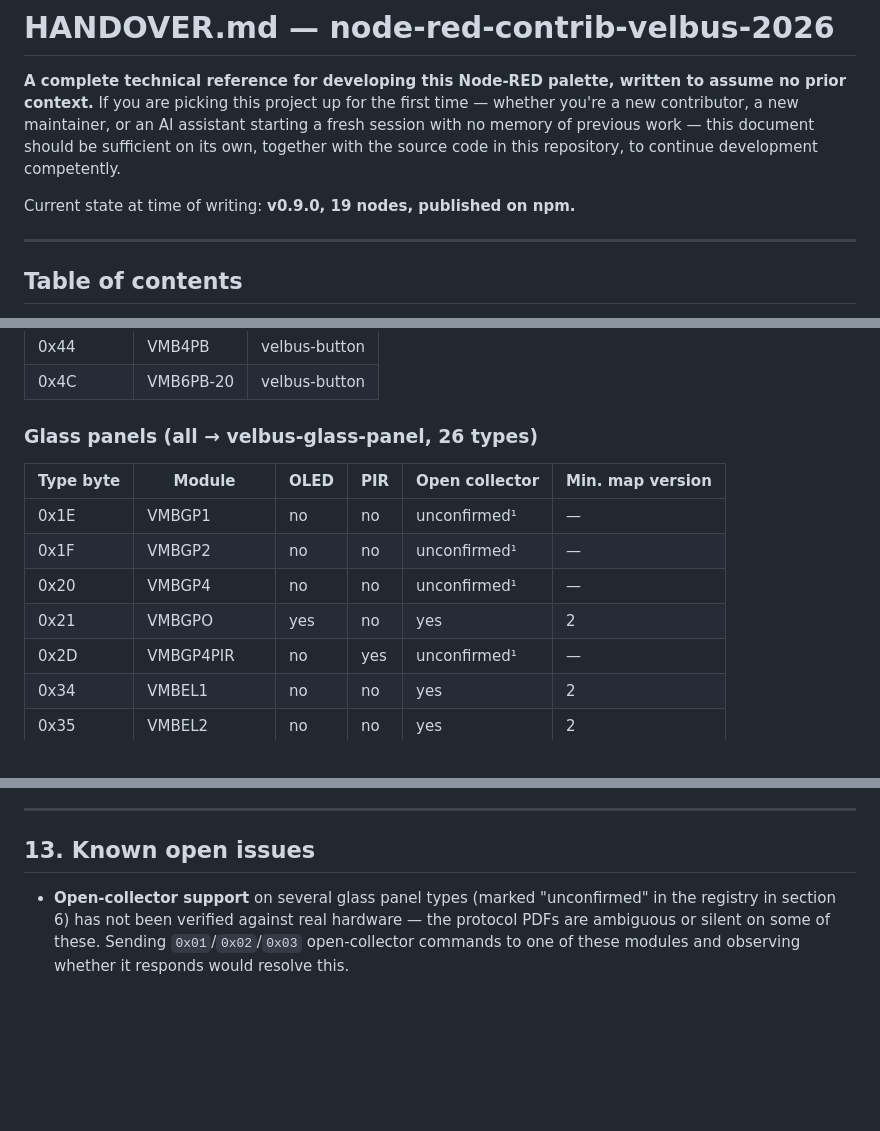
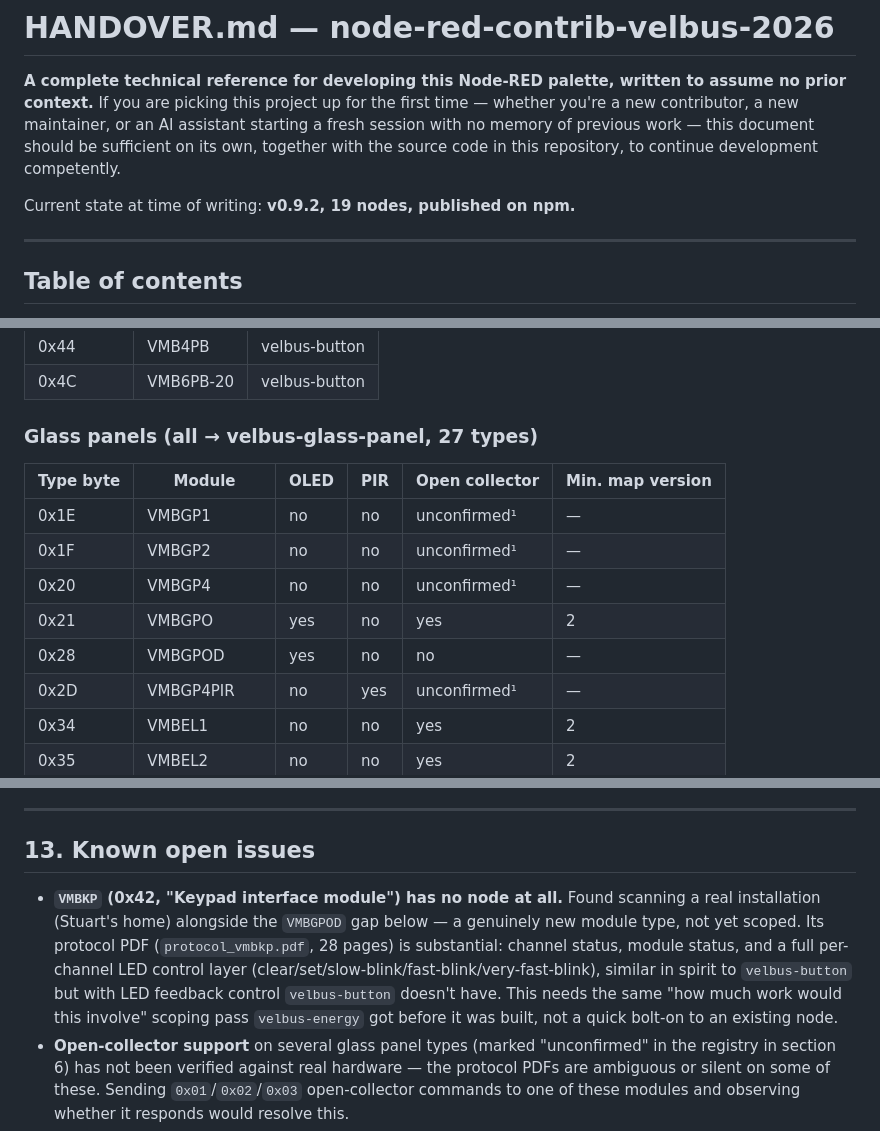
Before and after one commit to MDAR/node-red-contrib-velbus-2026, a Markdown page: HANDOVER.md, 3 parts joined by grey strips. Rendered like a GitHub page; blank space fills up the shorter version.

Commit message:
Update HANDOVER.md for VMBGPOD fix and VMBKP finding
Also fixes the version banner itself, which had drifted — still said v0.9.0
despite the address validation fix (v0.9.1) already being documented
elsewhere in the same file. Bumped to v0.9.2, glass panel type count
corrected 26->27 throughout.

```diff
--- a/HANDOVER.md
+++ b/HANDOVER.md
@@ -6,7 +6,7 @@ you're a new contributor, a new maintainer, or an AI assistant starting a fresh
 with no memory of previous work — this document should be sufficient on its own, together
 with the source code in this repository, to continue development competently.
 
-Current state at time of writing: **v0.9.0, 19 nodes, published on npm.**
+Current state at time of writing: **v0.9.2, 19 nodes, published on npm.**
 
 ---
 
@@ -323,13 +323,14 @@ blue (`#4A90D9`).
 | 0x44 | VMB4PB | velbus-button |
 | 0x4C | VMB6PB-20 | velbus-button |
 
-### Glass panels (all → velbus-glass-panel, 26 types)
+### Glass panels (all → velbus-glass-panel, 27 types)
 | Type byte | Module | OLED | PIR | Open collector | Min. map version |
 |---|---|---|---|---|---|
 | 0x1E | VMBGP1 | no | no | unconfirmed¹ | — |
 | 0x1F | VMBGP2 | no | no | unconfirmed¹ | — |
 | 0x20 | VMBGP4 | no | no | unconfirmed¹ | — |
 | 0x21 | VMBGPO | yes | no | yes | 2 |
+| 0x28 | VMBGPOD | yes | no | no | — |
 | 0x2D | VMBGP4PIR | no | yes | unconfirmed¹ | — |
 | 0x34 | VMBEL1 | no | no | yes | 2 |
 | 0x35 | VMBEL2 | no | no | yes | 2 |
@@ -770,6 +771,14 @@ orientation at the time of writing:
 
 ## 13. Known open issues
 
+- **`VMBKP` (0x42, "Keypad interface module") has no node at all.** Found scanning a
+  real installation (Stuart's home) alongside the `VMBGPOD` gap below — a genuinely new
+  module type, not yet scoped. Its protocol PDF (`protocol_vmbkp.pdf`, 28 pages) is
+  substantial: channel status, module status, and a full per-channel LED control layer
+  (clear/set/slow-blink/fast-blink/very-fast-blink), similar in spirit to `velbus-button`
+  but with LED feedback control `velbus-button` doesn't have. This needs the same
+  "how much work would this involve" scoping pass `velbus-energy` got before it was
+  built, not a quick bolt-on to an existing node.
 - **Open-collector support** on several glass panel types (marked "unconfirmed" in the
   registry in section 6) has not been verified against real hardware — the protocol PDFs
   are ambiguous or silent on some of these. Sending `0x01`/`0x02`/`0x03` open-collector
```
Also changed, not shown: other parts of HANDOVER.md (+3 -3 lines).
